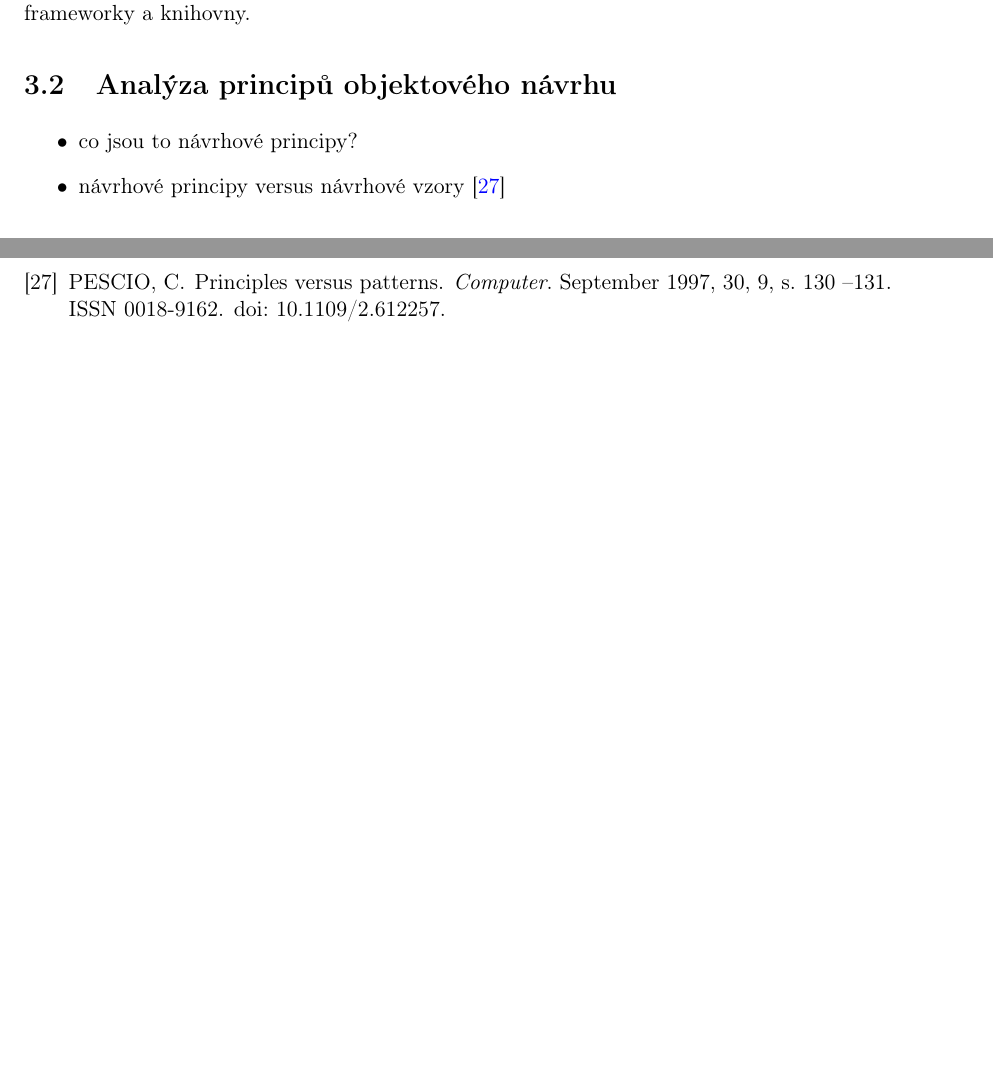
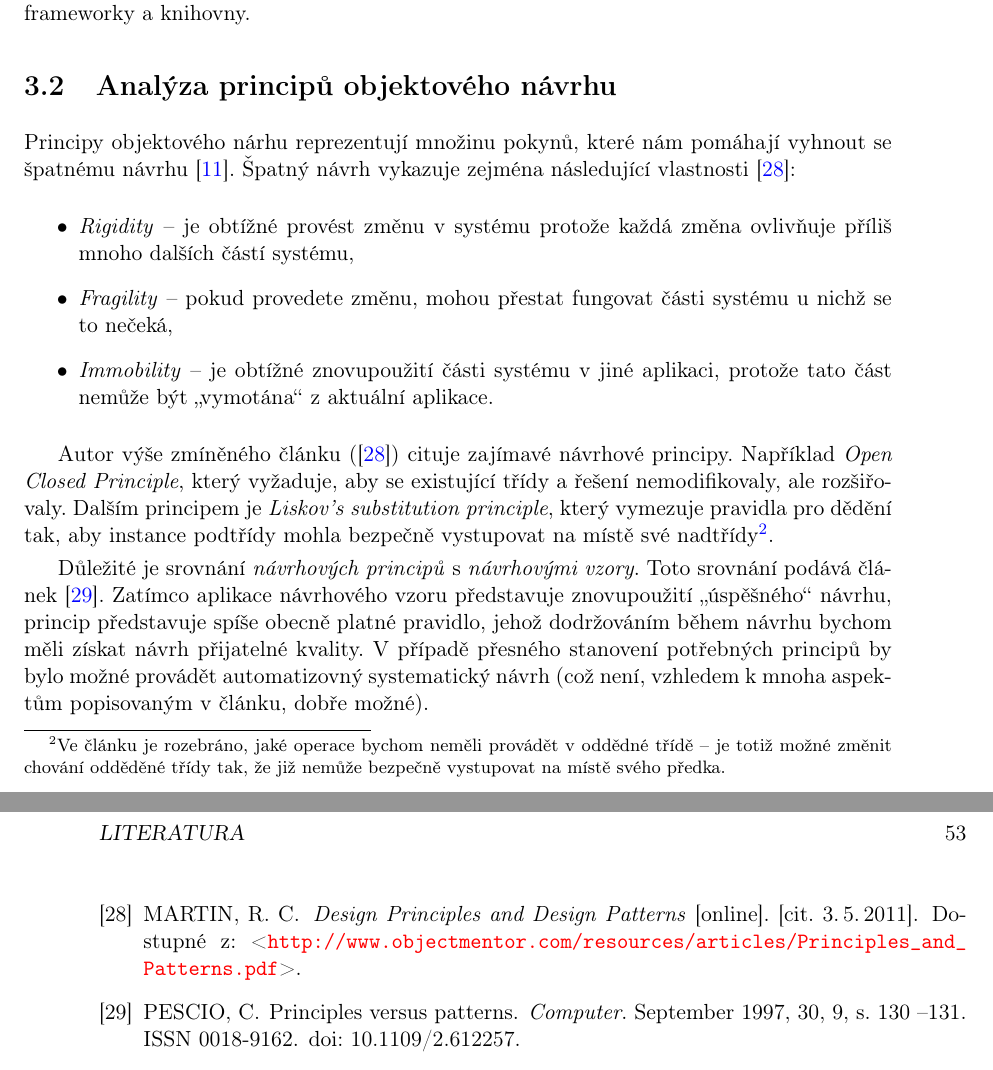
Before and after one commit to macekond/ismath, a LaTeX thesis (archval/thesis/archval.tex, which reads archval/thesis/chapters/03_analysis.tex): two parts of pages 30 and 68 of 79 before the commit and two parts of pages 30 and 69 of 79 after it, joined at a grey line, cut so that both start at the same text, the shorter picture padded with empty space. Compiled offline with pdfLaTeX.

Commit message:
Add general part about design principles (versus design patterns)

```diff
--- a/archval/thesis/chapters/03_analysis.tex
+++ b/archval/thesis/chapters/03_analysis.tex
@@ -68,12 +68,18 @@ Při vlastním návrhu systému se používají principy objektového návrhu (p
 
 \section{Analýza principů objektového návrhu}
 \label{analysis-oop_design_principles}
+
+Principy objektového nárhu reprezentují množinu pokynů, které nám pomáhají vyhnout se špatnému návrhu \cite{oop_design_principles}. Špatný návrh vykazuje zejména následující vlastnosti \cite{oop_design_principles_and_patterns}:
+
 \begin{itemize}
-\item co jsou to návrhové principy?
-\item návrhové principy versus návrhové vzory \cite{612257}
-%% TODO: zjistit, jaké další objektově orientované návrhové principy (kromě těch ze zadání) existují a přidat alespoň zmínku
-%% liskov's substitution principle
+\item \emph{Rigidity} -- je obtížné provést změnu v systému protože každá změna ovlivňuje příliš mnoho dalších částí systému,
+\item \emph{Fragility} -- pokud provedete změnu, mohou přestat fungovat části systému u nichž se to nečeká,
+\item \emph{Immobility} -- je obtížné znovupoužití části systému v jiné aplikaci, protože tato část nemůže být \uv{vymotána} z aktuální aplikace.
 \end{itemize}
+
+Autor výše zmíněného článku (\cite{oop_design_principles_and_patterns}) cituje zajímavé návrhové principy. Například \emph{Open Closed Principle}, který vyžaduje, aby se existující třídy a řešení nemodifikovaly, ale rozšiřovaly. Dalším principem je \emph{Liskov's substitution principle}, který vymezuje pravidla pro dědění tak, aby instance podtřídy mohla bezpečně vystupovat na místě své nadtřídy\footnote{Ve článku je rozebráno, jaké operace bychom neměli provádět v oddědné třídě -- je totiž možné změnit chování odděděné třídy tak, že již nemůže bezpečně vystupovat na místě svého předka.}.
+
+Důležité je srovnání \emph{návrhových principů} s \emph{návrhovými vzory}. Toto srovnání podává článek \cite{612257}. Zatímco aplikace návrhového vzoru představuje znovupoužití \uv{úspěšného} návrhu, princip představuje spíše obecně platné pravidlo, jehož dodržováním během návrhu bychom měli získat návrh přijatelné kvality. V případě přesného stanovení potřebných principů by bylo možné provádět automatizovný systematický návrh (což není, vzhledem k mnoha aspektům popisovaným v článku, dobře možné).
 
 \subsection{Analyzované principy}
 Na základě požadavků specifikovaných sekci \ref{requirements-principle_analysis} se budeme postupně zabývat principy \emph{low coupling}, \emph{high cohesion} a \emph{Law of Demeter}. Jedná se o~principy, které se týkají strukturální kvality kódu.
```
Also changed, not shown: archval/thesis/reference.bib (+14 -1 lines).
